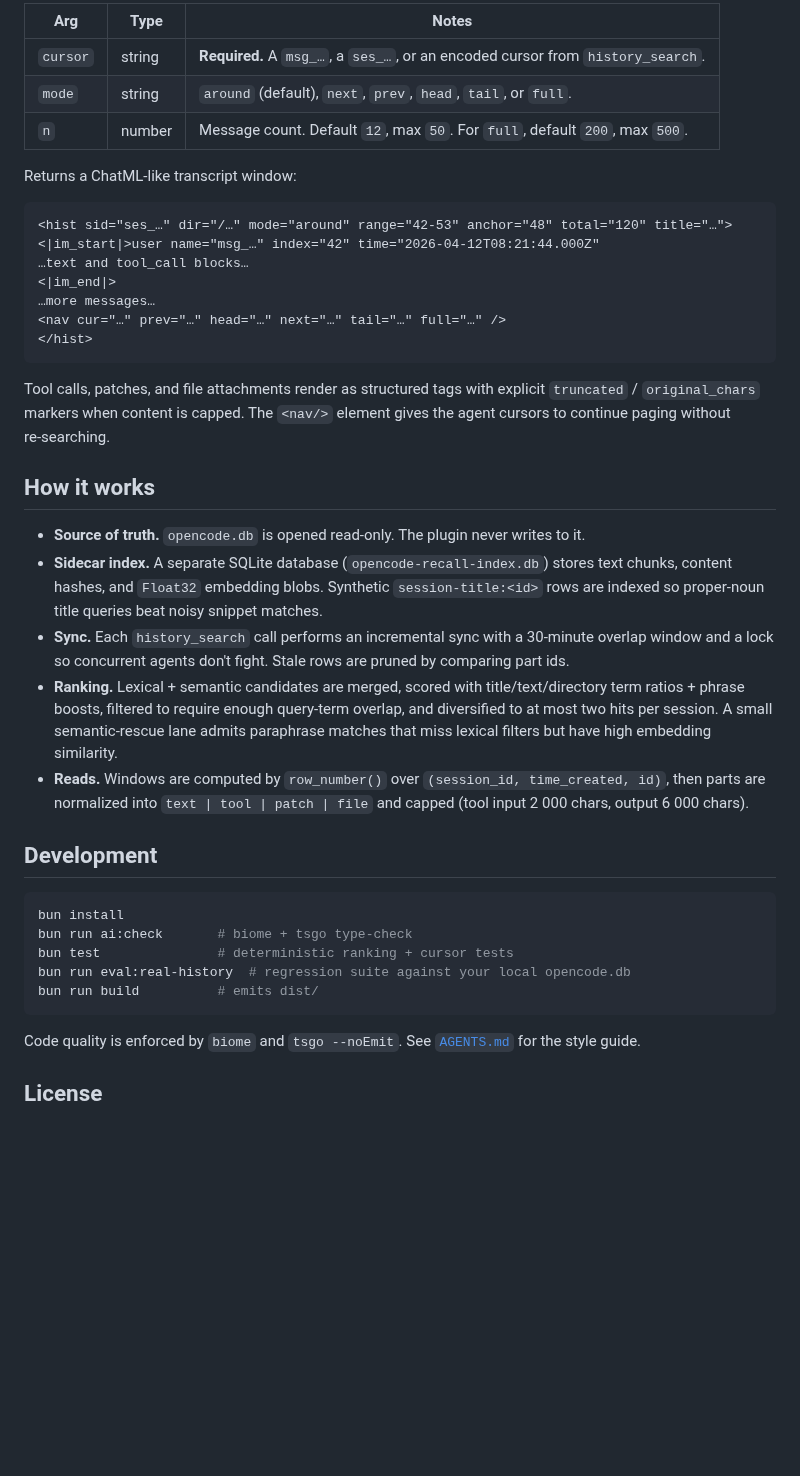
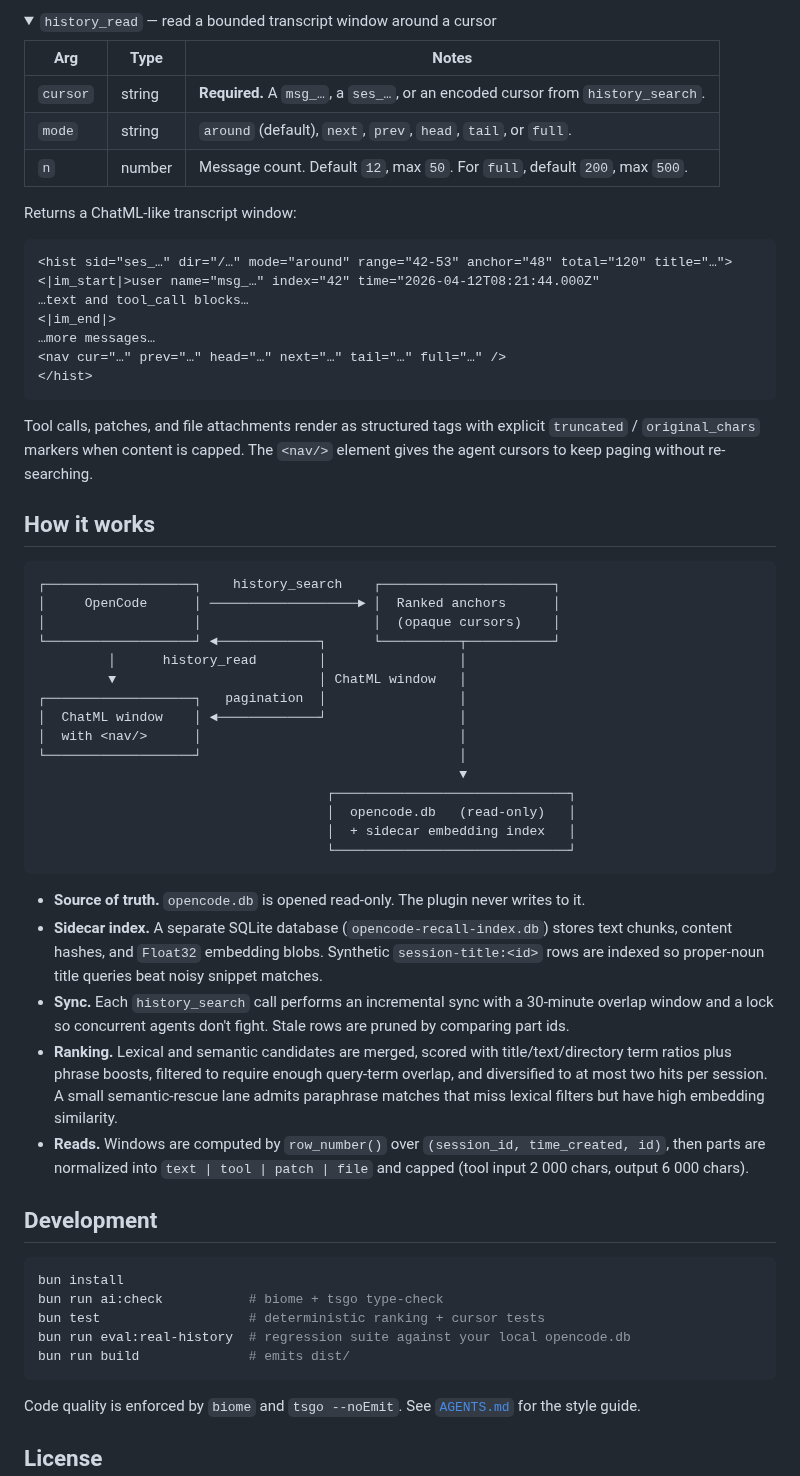
Before and after one commit to JosXa/opencode-recall, a Markdown page: README.md, the part around one of its changes. Rendered like a GitHub page; folded sections open; blank space fills up the shorter version.

````diff
--- a/README.md
+++ b/README.md
@@ -132,11 +156,14 @@ Returns a JSON array of compact hits:
 
-| Arg      | Type   | Notes                                                                                                      |
-| -------- | ------ | ---------------------------------------------------------------------------------------------------------- |
-| `cursor` | string | **Required.** A `msg_…`, a `ses_…`, or an encoded cursor from `history_search`.                            |
-| `mode`   | string | `around` (default), `next`, `prev`, `head`, `tail`, or `full`.                                             |
-| `n`      | number | Message count. Default `12`, max `50`. For `full`, default `200`, max `500`.                               |
+<details>
+<summary><code>history_read</code> — read a bounded transcript window around a cursor</summary>
 
-Returns a ChatML‑like transcript window:
+| Arg      | Type   | Notes                                                                                          |
+| -------- | ------ | ---------------------------------------------------------------------------------------------- |
+| `cursor` | string | **Required.** A `msg_…`, a `ses_…`, or an encoded cursor from `history_search`.                |
+| `mode`   | string | `around` (default), `next`, `prev`, `head`, `tail`, or `full`.                                 |
+| `n`      | number | Message count. Default `12`, max `50`. For `full`, default `200`, max `500`.                   |
+
+Returns a ChatML-like transcript window:
 
 ```xml
 <hist sid="ses_…" dir="/…" mode="around" range="42-53" anchor="48" total="120" title="…">
@@ -148,24 +175,44 @@ Returns a ChatML‑like transcript window:
 </hist>
 ```
 
-Tool calls, patches, and file attachments render as structured tags with explicit `truncated` / `original_chars` markers when content is capped. The `<nav/>` element gives the agent cursors to continue paging without re‑searching.
+Tool calls, patches, and file attachments render as structured tags with explicit `truncated` / `original_chars` markers when content is capped. The `<nav/>` element gives the agent cursors to keep paging without re-searching.
+
+</details>
 
 ## How it works
 
-- **Source of truth.** `opencode.db` is opened read‑only. The plugin never writes to it.
-- **Sidecar index.** A separate SQLite database (`opencode-recall-index.db`) stores text chunks, content hashes, and `Float32` embedding blobs. Synthetic `session-title:<id>` rows are indexed so proper‑noun title queries beat noisy snippet matches.
-- **Sync.** Each `history_search` call performs an incremental sync with a 30‑minute overlap window and a lock so concurrent agents don't fight. Stale rows are pruned by comparing part ids.
-- **Ranking.** Lexical + semantic candidates are merged, scored with title/text/directory term ratios + phrase boosts, filtered to require enough query‑term overlap, and diversified to at most two hits per session. A small semantic‑rescue lane admits paraphrase matches that miss lexical filters but have high embedding similarity.
+```text
+┌───────────────────┐    history_search    ┌──────────────────────┐
+│     OpenCode      │ ───────────────────► │  Ranked anchors      │
+│                   │                      │  (opaque cursors)    │
+└───────────────────┘ ◄─────────────┐      └──────────┬───────────┘
+         │      history_read        │                 │
+         ▼                          │ ChatML window   │
+┌───────────────────┐   pagination  │                 │
+│  ChatML window    │ ◄─────────────┘                 │
+│  with <nav/>      │                                 │
+└───────────────────┘                                 │
+                                                      ▼
+                                     ┌──────────────────────────────┐
+                                     │  opencode.db   (read-only)   │
+                                     │  + sidecar embedding index   │
+                                     └──────────────────────────────┘
+```
+
+- **Source of truth.** `opencode.db` is opened read-only. The plugin never writes to it.
+- **Sidecar index.** A separate SQLite database (`opencode-recall-index.db`) stores text chunks, content hashes, and `Float32` embedding blobs. Synthetic `session-title:<id>` rows are indexed so proper-noun title queries beat noisy snippet matches.
+- **Sync.** Each `history_search` call performs an incremental sync with a 30-minute overlap window and a lock so concurrent agents don't fight. Stale rows are pruned by comparing part ids.
+- **Ranking.** Lexical and semantic candidates are merged, scored with title/text/directory term ratios plus phrase boosts, filtered to require enough query-term overlap, and diversified to at most two hits per session. A small semantic-rescue lane admits paraphrase matches that miss lexical filters but have high embedding similarity.
 - **Reads.** Windows are computed by `row_number()` over `(session_id, time_created, id)`, then parts are normalized into `text | tool | patch | file` and capped (tool input 2 000 chars, output 6 000 chars).
 
 ## Development
 
 ```sh
 bun install
-bun run ai:check       # biome + tsgo type-check
-bun test               # deterministic ranking + cursor tests
+bun run ai:check           # biome + tsgo type-check
+bun test                   # deterministic ranking + cursor tests
 bun run eval:real-history  # regression suite against your local opencode.db
-bun run build          # emits dist/
+bun run build              # emits dist/
 ```
 
 Code quality is enforced by `biome` and `tsgo --noEmit`. See [`AGENTS.md`](./AGENTS.md) for the style guide.
````
Also changed, not shown: other parts of README.md (+80 -56 lines), assets/screenshot-02.png (added), 1 other file.
